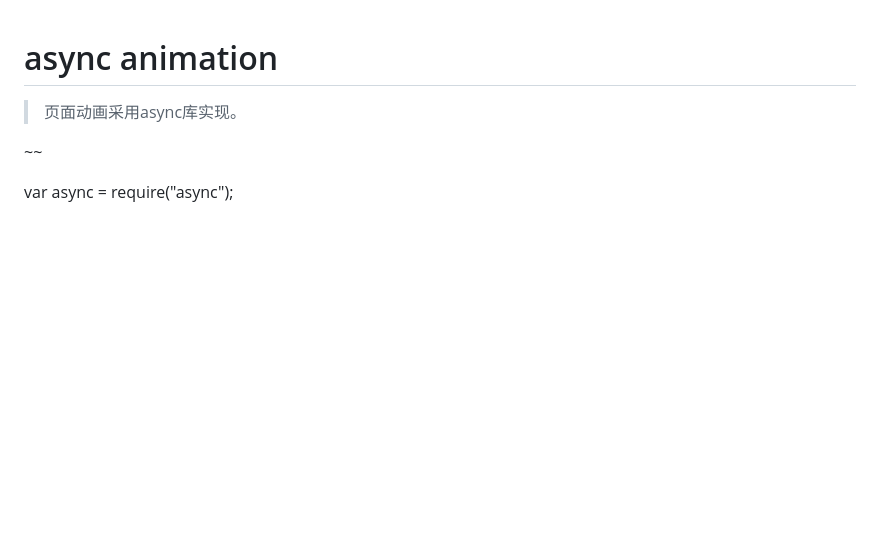
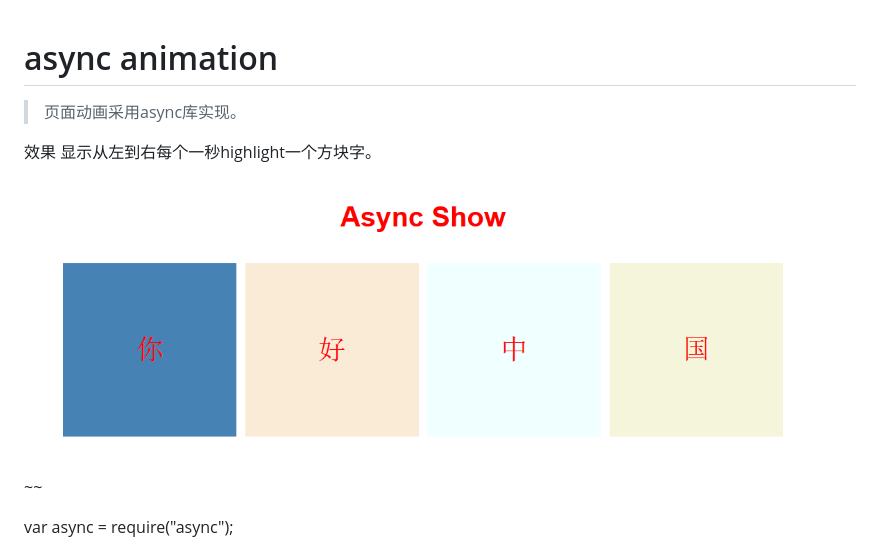
Before and after one commit to fanqingsong/animation_on_asyncjs, a Markdown page: README.md, the part around the change. Rendered like a GitHub page; pictures changed too: demo.png (added); blank space fills up the shorter version.

Commit message:
add demo picture

```diff
--- a/README.md
+++ b/README.md
@@ -1,6 +1,10 @@
 # async animation
 > 页面动画采用async库实现。
 
+效果
+ 显示从左到右每个一秒highlight一个方块字。
+
+![dynamical color changing block](demo.png)
 
 
 ~~
```
